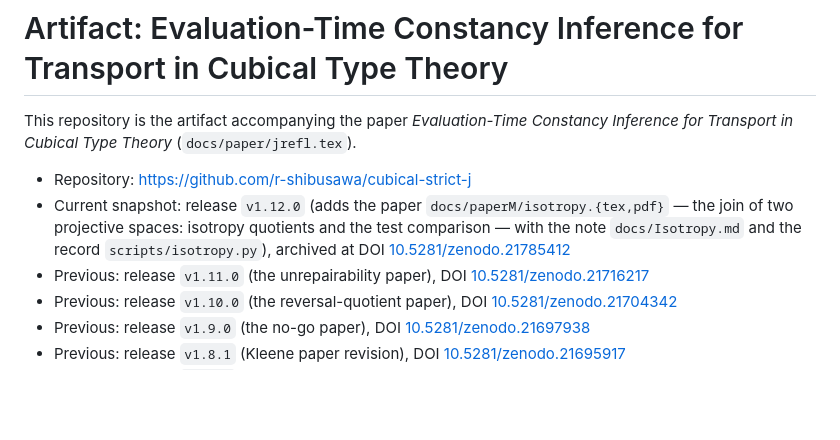
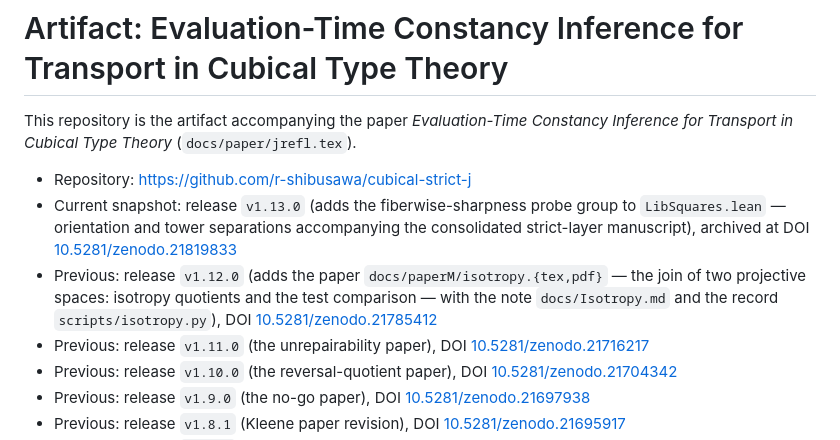
Before and after one commit to r-shibusawa/cubical-strict-j, a Markdown page: ARTIFACT.md, the part around the change. Drawn GitHub-style; blank space fills up the shorter version.

Commit message:
ARTIFACT.md: v1.13.0 snapshot (fiberwise-sharpness probes), DOI 10.5281/zenodo.21819833

```diff
--- a/ARTIFACT.md
+++ b/ARTIFACT.md
@@ -5,11 +5,15 @@ This repository is the artifact accompanying the paper
 (`docs/paper/jrefl.tex`).
 
 - Repository: <https://github.com/r-shibusawa/cubical-strict-j>
-- Current snapshot: release `v1.12.0` (adds the paper
+- Current snapshot: release `v1.13.0` (adds the fiberwise-sharpness
+  probe group to `LibSquares.lean` — orientation and tower
+  separations accompanying the consolidated strict-layer
+  manuscript), archived at DOI
+  [10.5281/zenodo.21819833](https://doi.org/10.5281/zenodo.21819833)
+- Previous: release `v1.12.0` (adds the paper
   `docs/paperM/isotropy.{tex,pdf}` — the join of two projective
   spaces: isotropy quotients and the test comparison — with the note
-  `docs/Isotropy.md` and the record `scripts/isotropy.py`),
-  archived at DOI
+  `docs/Isotropy.md` and the record `scripts/isotropy.py`), DOI
   [10.5281/zenodo.21785412](https://doi.org/10.5281/zenodo.21785412)
 - Previous: release `v1.11.0` (the unrepairability paper), DOI
   [10.5281/zenodo.21716217](https://doi.org/10.5281/zenodo.21716217)
```
